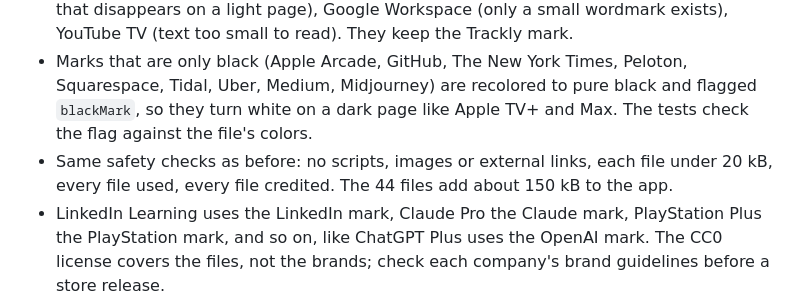
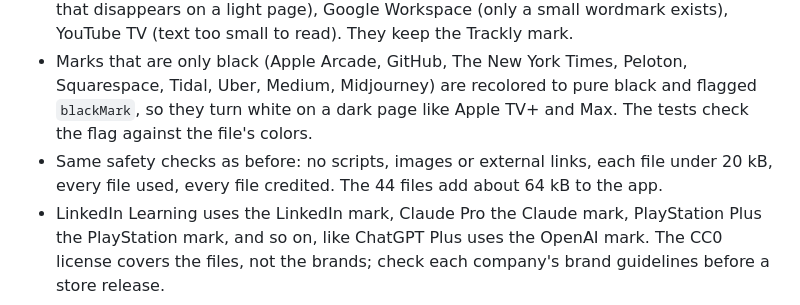
Before and after one commit to cdou2391/Trackly, a Markdown page: docs/trackly_technical_implementation.md, the part around the change. Rendered like a GitHub page.

Commit message:
Correct the size in section 102

```diff
--- a/docs/trackly_technical_implementation.md
+++ b/docs/trackly_technical_implementation.md
@@ -3353,5 +3353,5 @@ The matches shown under the name field in Quick Add and the add form were plain
 - A brand without a logo shows the Trackly mark (§101). A **generic** entry shows its **category icon** instead (a house for Rent, a bolt for Electricity, a dumbbell for Gym membership): `CatalogService.isGeneric` is true for every bill and for the entries marked `generic`.
 - Left out on purpose because they would look wrong at 36 dp: DAZN (a near-white mark that disappears on a light page), Google Workspace (only a small wordmark exists), YouTube TV (text too small to read). They keep the Trackly mark.
 - Marks that are only black (Apple Arcade, GitHub, The New York Times, Peloton, Squarespace, Tidal, Uber, Medium, Midjourney) are recolored to pure black and flagged `blackMark`, so they turn white on a dark page like Apple TV+ and Max. The tests check the flag against the file's colors.
-- Same safety checks as before: no scripts, images or external links, each file under 20 kB, every file used, every file credited. The 44 files add about 150 kB to the app.
+- Same safety checks as before: no scripts, images or external links, each file under 20 kB, every file used, every file credited. The 44 files add about 64 kB to the app.
 - LinkedIn Learning uses the LinkedIn mark, Claude Pro the Claude mark, PlayStation Plus the PlayStation mark, and so on, like ChatGPT Plus uses the OpenAI mark. The CC0 license covers the files, not the brands; check each company's brand guidelines before a store release.
```
